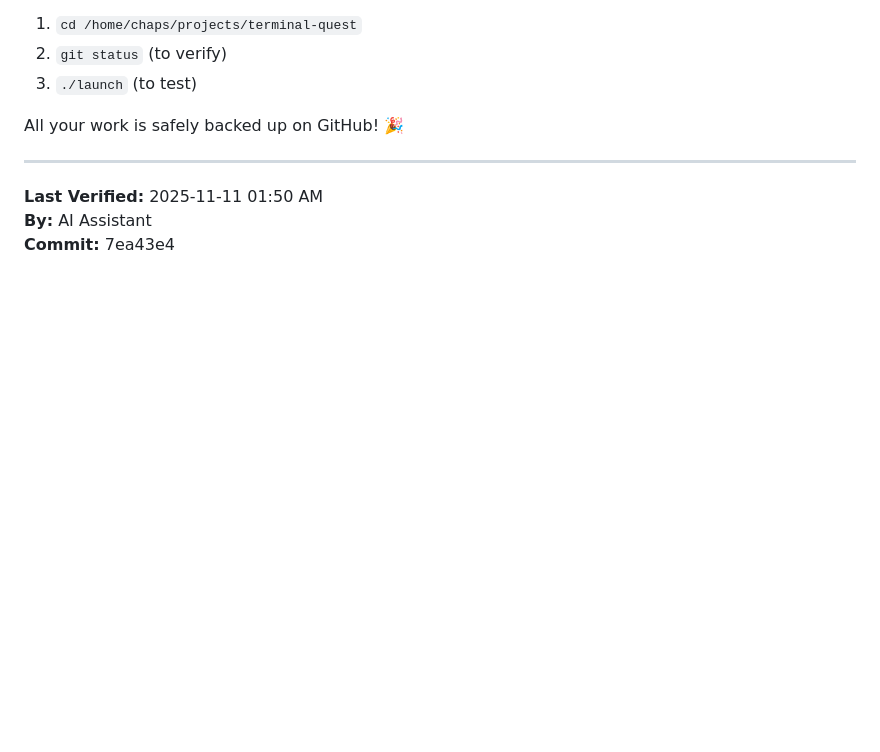
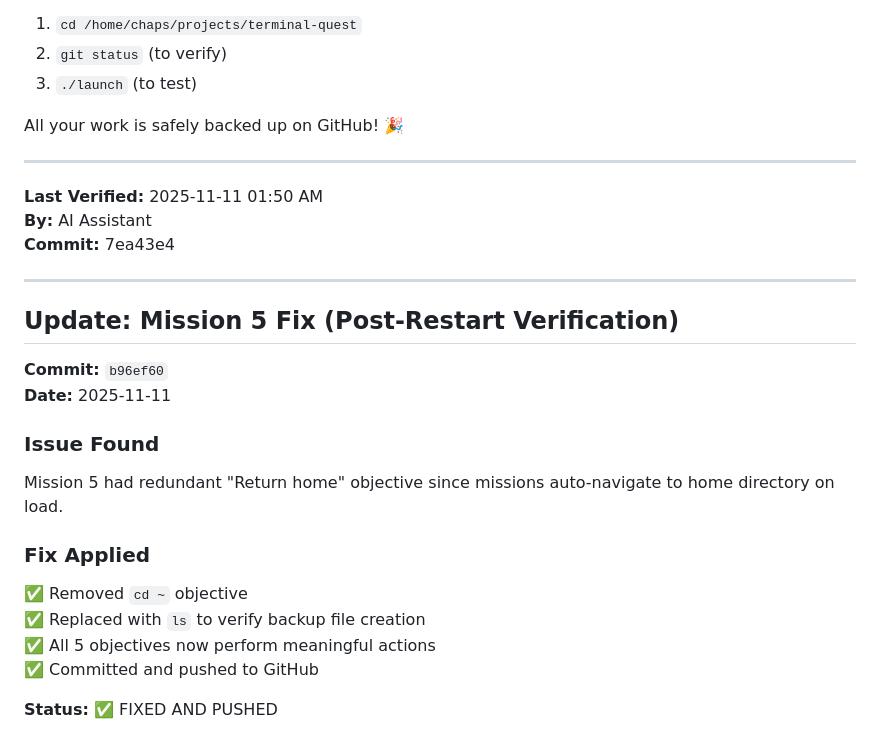
Before and after one commit to chaps843/projects, a Markdown page: terminal-quest/VERIFICATION_STATUS.md, the part around the change. GitHub-like rendering; blank space fills up the shorter version.

Commit message:
Update verification doc with Mission 5 fix

```diff
--- a/terminal-quest/VERIFICATION_STATUS.md
+++ b/terminal-quest/VERIFICATION_STATUS.md
@@ -215,3 +215,21 @@ All your work is safely backed up on GitHub! 🎉
 **Last Verified:** 2025-11-11 01:50 AM
 **By:** AI Assistant
 **Commit:** 7ea43e4
+
+---
+
+## Update: Mission 5 Fix (Post-Restart Verification)
+
+**Commit:** `b96ef60`
+**Date:** 2025-11-11
+
+### Issue Found
+Mission 5 had redundant "Return home" objective since missions auto-navigate to home directory on load.
+
+### Fix Applied
+✅ Removed `cd ~` objective
+✅ Replaced with `ls` to verify backup file creation
+✅ All 5 objectives now perform meaningful actions
+✅ Committed and pushed to GitHub
+
+**Status:** ✅ FIXED AND PUSHED
```
